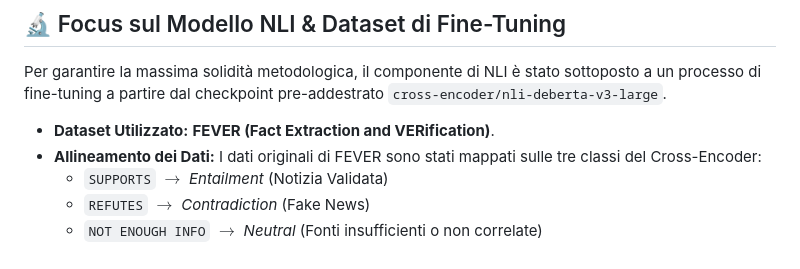
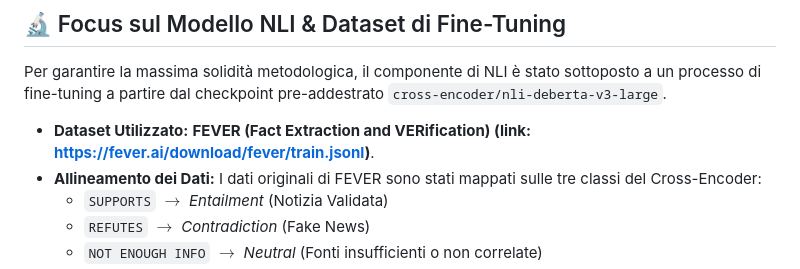
Before and after one commit to Alessio-Pecilli/sii-2026, a Markdown page: README.md, the part around the change. Drawn GitHub-style.

Commit message:
Aggiornamento README

```diff
--- a/README.md
+++ b/README.md
@@ -19,7 +19,7 @@ Il workflow dell'agente è suddiviso in quattro fasi principali:
 
 Per garantire la massima solidità metodologica, il componente di NLI è stato sottoposto a un processo di fine-tuning a partire dal checkpoint pre-addestrato `cross-encoder/nli-deberta-v3-large`.
 
-* **Dataset Utilizzato:** **FEVER (Fact Extraction and VERification)**.
+* **Dataset Utilizzato:** **FEVER (Fact Extraction and VERification) (link: https://fever.ai/download/fever/train.jsonl)**.
 * **Allineamento dei Dati:** I dati originali di FEVER sono stati mappati sulle tre classi del Cross-Encoder:
   * `SUPPORTS` $\rightarrow$ *Entailment* (Notizia Validata)
   * `REFUTES` $\rightarrow$ *Contradiction* (Fake News)
```
